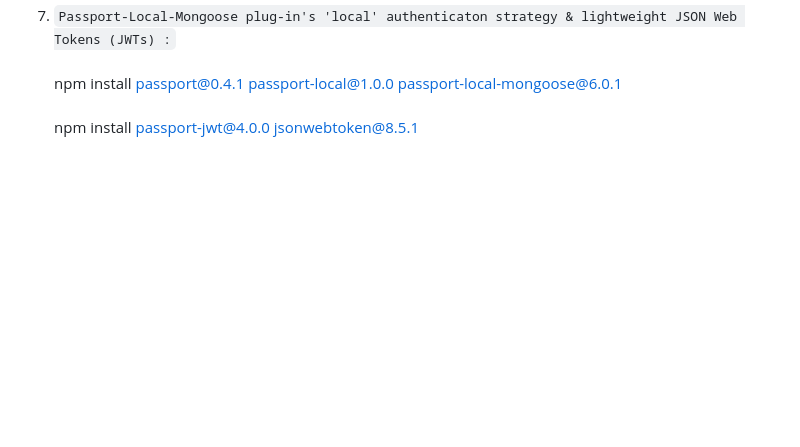
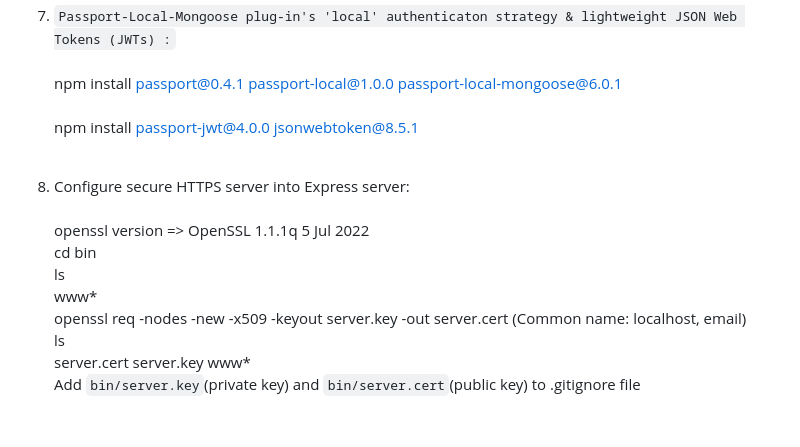
Before and after one commit to innopure81/ExpressGenerator_NuCamp, a Markdown page: README.md, the part around the change. GitHub-like rendering; blank space fills up the shorter version.

```diff
--- a/README.md
+++ b/README.md
@@ -91,4 +91,14 @@ db.users.update({"username":"admin"}, {$set:{"admin":true}}); <br /> <br />
 
 7. `Passport-Local-Mongoose plug-in's 'local' authenticaton strategy & lightweight JSON Web Tokens (JWTs) :`<br /> <br />
 npm install passport@0.4.1 passport-local@1.0.0 passport-local-mongoose@6.0.1<br /> <br />
-npm install passport-jwt@4.0.0 jsonwebtoken@8.5.1<br /> <br />
+npm install passport-jwt@4.0.0 jsonwebtoken@8.5.1 <br /> <br />
+
+8. Configure secure HTTPS server into Express server: <br /> <br />
+openssl version => OpenSSL 1.1.1q  5 Jul 2022 <br />
+cd bin <br />
+ls <br />
+www* <br />
+openssl req -nodes -new -x509 -keyout server.key -out server.cert (Common name: localhost, email) <br />
+ls <br />
+server.cert  server.key  www* <br />
+Add `bin/server.key`(private key) and `bin/server.cert`(public key) to .gitignore file <br /> <br />
```
